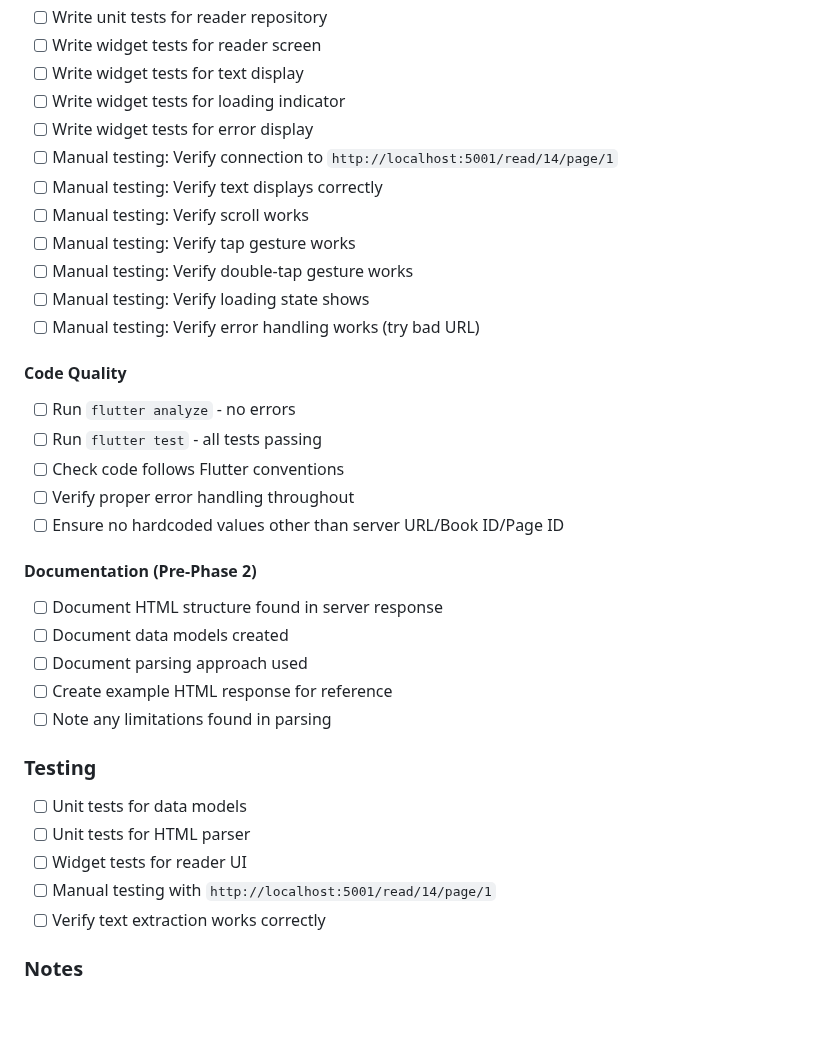
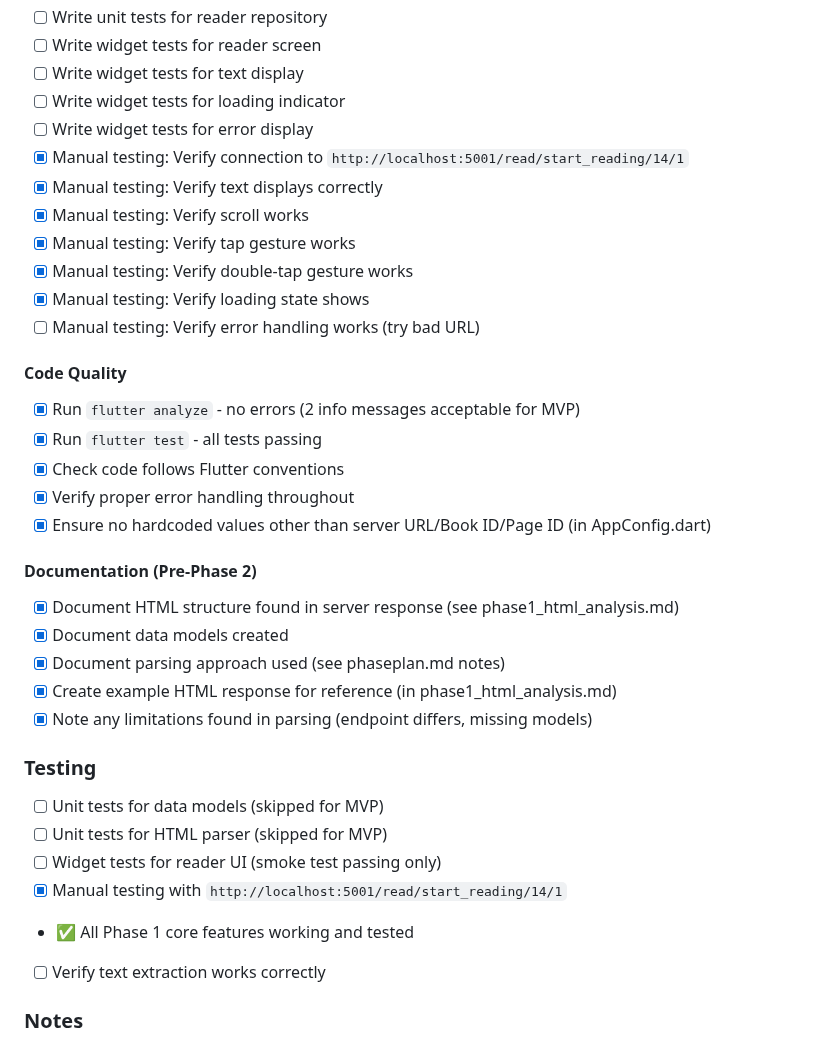
Before and after one commit to schlick7/LuteForMobile, a Markdown page: phaseplan.md, the part around one of its changes. Rendered like a GitHub page; blank space fills up the shorter version.

```diff
--- a/phaseplan.md
+++ b/phaseplan.md
@@ -297,33 +299,34 @@ Create an extremely basic reader that connects to a temporarily hardcoded Lute v
 - [ ] Write widget tests for text display
 - [ ] Write widget tests for loading indicator
 - [ ] Write widget tests for error display
-- [ ] Manual testing: Verify connection to `http://localhost:5001/read/14/page/1`
-- [ ] Manual testing: Verify text displays correctly
-- [ ] Manual testing: Verify scroll works
-- [ ] Manual testing: Verify tap gesture works
-- [ ] Manual testing: Verify double-tap gesture works
-- [ ] Manual testing: Verify loading state shows
+- [x] Manual testing: Verify connection to `http://localhost:5001/read/start_reading/14/1`
+- [x] Manual testing: Verify text displays correctly
+- [x] Manual testing: Verify scroll works
+- [x] Manual testing: Verify tap gesture works
+- [x] Manual testing: Verify double-tap gesture works
+- [x] Manual testing: Verify loading state shows
 - [ ] Manual testing: Verify error handling works (try bad URL)
 
 #### Code Quality
-- [ ] Run `flutter analyze` - no errors
-- [ ] Run `flutter test` - all tests passing
-- [ ] Check code follows Flutter conventions
-- [ ] Verify proper error handling throughout
-- [ ] Ensure no hardcoded values other than server URL/Book ID/Page ID
+- [x] Run `flutter analyze` - no errors (2 info messages acceptable for MVP)
+- [x] Run `flutter test` - all tests passing
+- [x] Check code follows Flutter conventions
+- [x] Verify proper error handling throughout
+- [x] Ensure no hardcoded values other than server URL/Book ID/Page ID (in AppConfig.dart)
 
 #### Documentation (Pre-Phase 2)
-- [ ] Document HTML structure found in server response
-- [ ] Document data models created
-- [ ] Document parsing approach used
-- [ ] Create example HTML response for reference
-- [ ] Note any limitations found in parsing
+- [x] Document HTML structure found in server response (see phase1_html_analysis.md)
+- [x] Document data models created
+- [x] Document parsing approach used (see phaseplan.md notes)
+- [x] Create example HTML response for reference (in phase1_html_analysis.md)
+- [x] Note any limitations found in parsing (endpoint differs, missing models)
 
 ### Testing
-- [ ] Unit tests for data models
-- [ ] Unit tests for HTML parser
-- [ ] Widget tests for reader UI
-- [ ] Manual testing with `http://localhost:5001/read/14/page/1`
+- [ ] Unit tests for data models (skipped for MVP)
+- [ ] Unit tests for HTML parser (skipped for MVP)
+- [ ] Widget tests for reader UI (smoke test passing only)
+- [x] Manual testing with `http://localhost:5001/read/start_reading/14/1`
+- ✅ All Phase 1 core features working and tested
 - [ ] Verify text extraction works correctly
 
 ### Notes
```
Also changed, not shown: other parts of phaseplan.md (+31 -29 lines).
